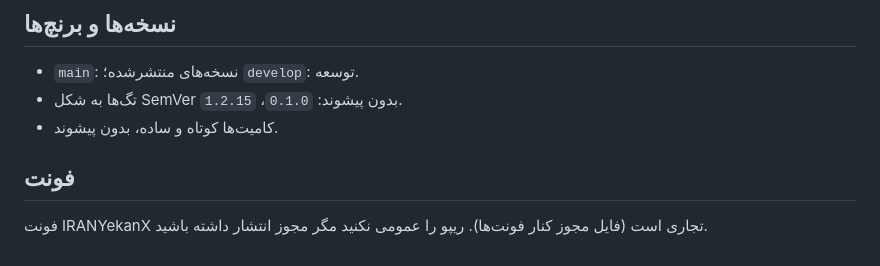
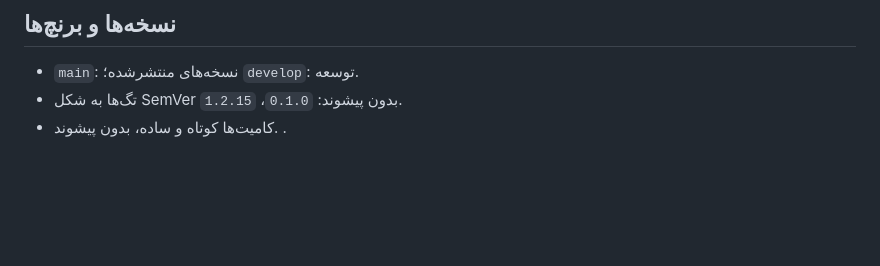
Before and after one commit to 5emad/goprofile, a Markdown page: README.md, the part around the change. Drawn GitHub-style; blank space fills up the shorter version.

Commit message:
Update README to remove font information
Removed font section and simplified commit message guidelines.

```diff
--- a/README.md
+++ b/README.md
@@ -76,7 +76,4 @@ flutter build apk --release --dart-define=API_URL=https://goprofile.ir --dart-de
 - `main`: نسخه‌های منتشرشده؛ `develop`: توسعه.
 - تگ‌ها به شکل SemVer بدون پیشوند: `0.1.0`، `1.2.15`.
 - کامیت‌ها کوتاه و ساده، بدون پیشوند.
-
-## فونت
-
-فونت IRANYekanX تجاری است (فایل مجوز کنار فونت‌ها). ریپو را عمومی نکنید مگر مجوز انتشار داشته باشید.
+.
```
